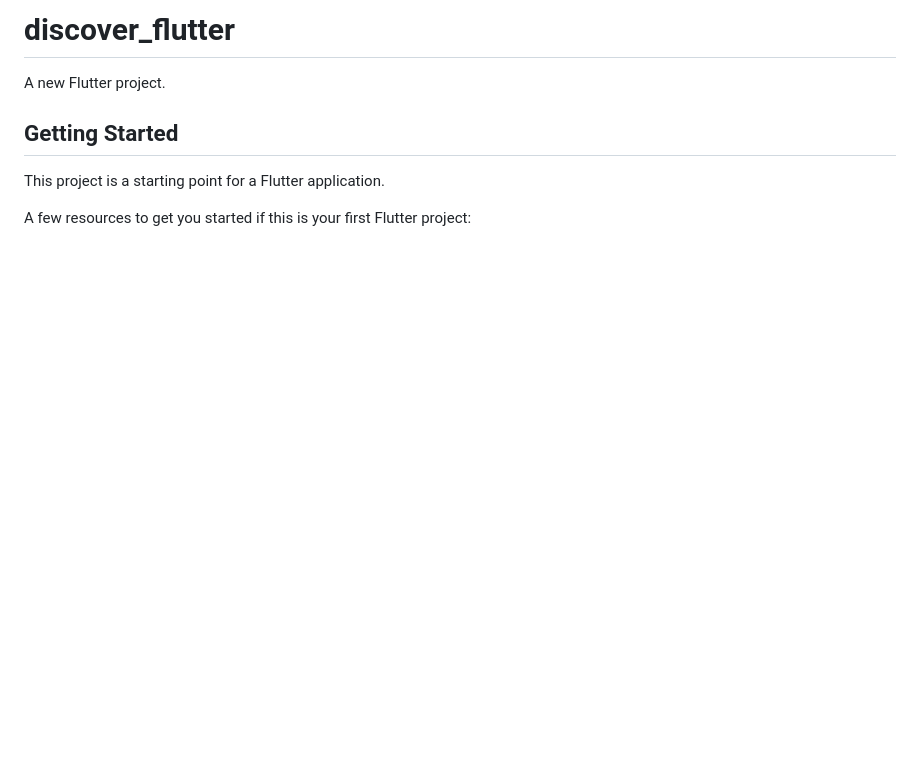
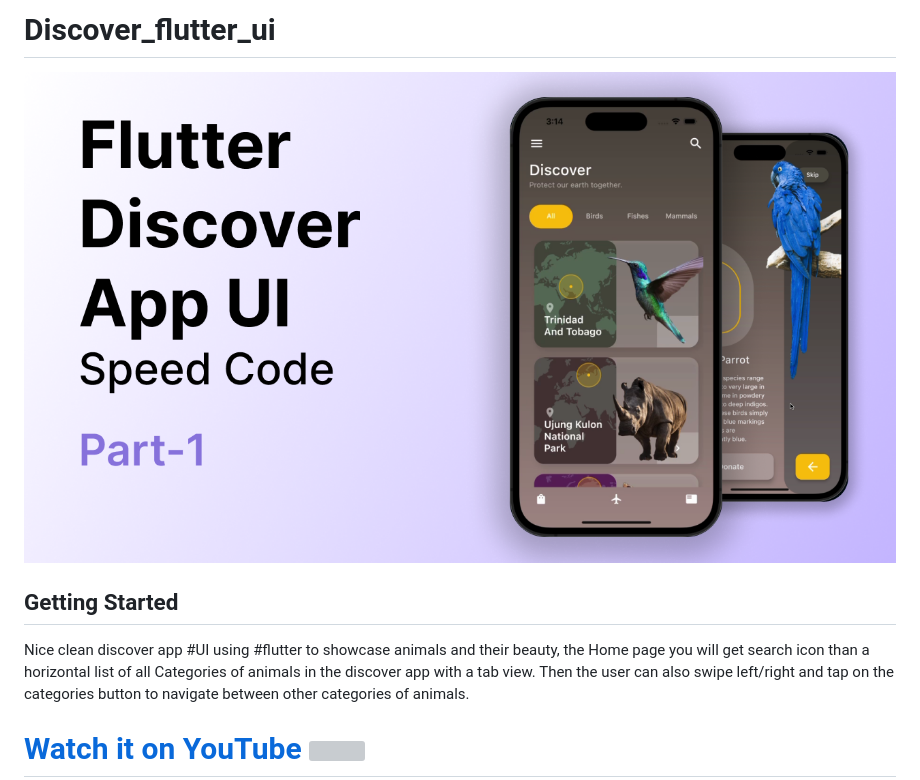
Before and after one commit to shahbajjamil/Discover_flutter_ui, a Markdown page: README.md, the part around the change printed below. Rendered like a GitHub page; pictures changed too: Discover_App.png (added); blank space fills up the shorter version; grey boxes are pictures that could not be loaded.

```diff
--- a/README.md
+++ b/README.md
@@ -1,10 +1,11 @@
-# discover_flutter
+# Discover_flutter_ui
 
-A new Flutter project.
+![Discover App](./Discover_App.png)
 
 ## Getting Started
 
-This project is a starting point for a Flutter application.
+Nice clean discover app #UI using #flutter to showcase animals and their beauty, the Home page you will get search icon than a horizontal list of all Categories of animals in the discover app with a tab view.
+Then the user can also swipe left/right and tap on the categories button to navigate between other categories of animals.
 
-A few resources to get you started if this is your first Flutter project:
+# [Watch it on YouTube <a href="https://twitter.com/JamilShahbaj"><img src="https://github.com/shahbajjamil/Social-Meadia-Icons/raw/master/Icons-logos/youtube-circle.png" height="30"></a>](https://youtu.be/3_W5BW2aqCQ)
 
```
Also changed, not shown: other parts of README.md (+6 -5 lines).
